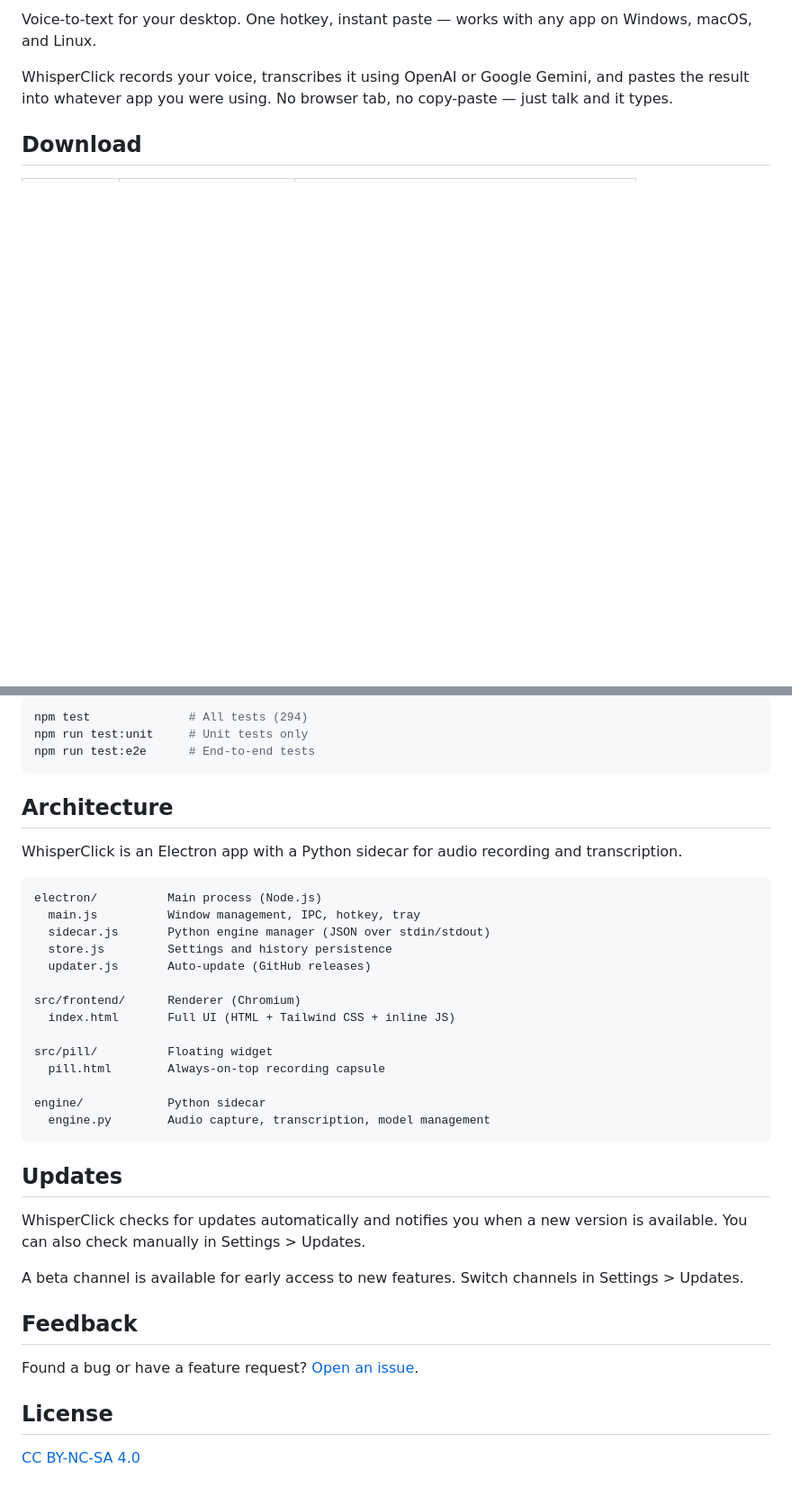
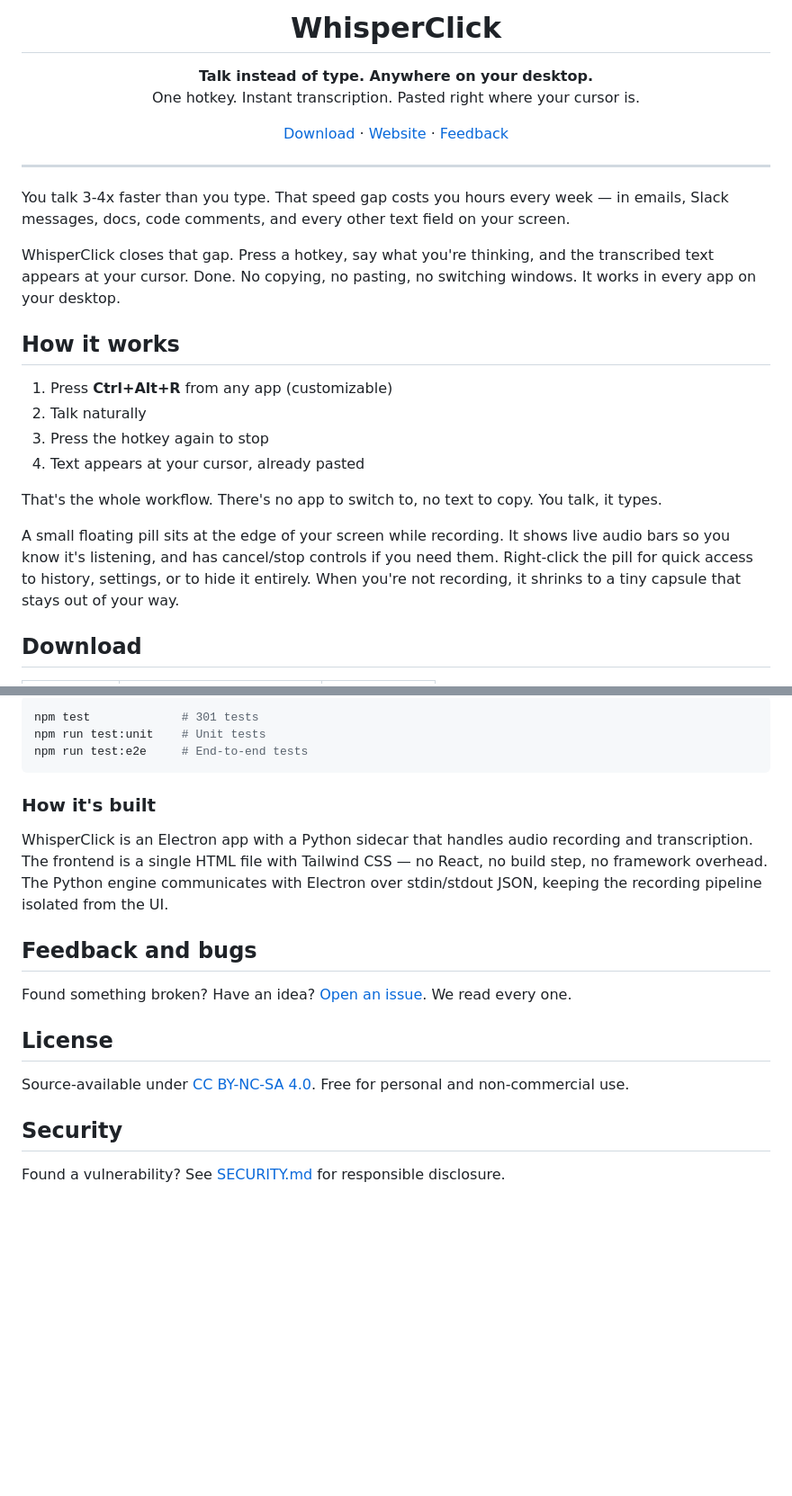
Before and after one commit to Zbrooklyn/WhisperClick-Desktop-App, a Markdown page: README.md, 2 parts joined by grey strips. Shown at 90% size. Rendered like a GitHub page; blank space fills up the shorter version.

````diff
--- a/README.md
+++ b/README.md
@@ -2,7 +4,31 @@
 
-Voice-to-text for your desktop. One hotkey, instant paste — works with any app on Windows, macOS, and Linux.
+<h1 align="center">WhisperClick</h1>
 
-WhisperClick records your voice, transcribes it using OpenAI or Google Gemini, and pastes the result into whatever app you were using. No browser tab, no copy-paste — just talk and it types.
+<p align="center">
+  <strong>Talk instead of type. Anywhere on your desktop.</strong><br>
+  One hotkey. Instant transcription. Pasted right where your cursor is.
+</p>
+
+<p align="center">
+  <a href="https://github.com/Zbrooklyn/WhisperClick-Desktop-App/releases/latest">Download</a> &middot; <a href="https://whisperclick.com">Website</a> &middot; <a href="https://github.com/Zbrooklyn/WhisperClick-Desktop-App/issues">Feedback</a>
+</p>
+
+---
+
+You talk 3-4x faster than you type. That speed gap costs you hours every week — in emails, Slack messages, docs, code comments, and every other text field on your screen.
+
+WhisperClick closes that gap. Press a hotkey, say what you're thinking, and the transcribed text appears at your cursor. Done. No copying, no pasting, no switching windows. It works in every app on your desktop.
+
+## How it works
+
+1. Press **Ctrl+Alt+R** from any app (customizable)
+2. Talk naturally
+3. Press the hotkey again to stop
+4. Text appears at your cursor, already pasted
+
+That's the whole workflow. There's no app to switch to, no text to copy. You talk, it types.
+
+A small floating pill sits at the edge of your screen while recording. It shows live audio bars so you know it's listening, and has cancel/stop controls if you need them. Right-click the pill for quick access to history, settings, or to hide it entirely. When you're not recording, it shrinks to a tiny capsule that stays out of your way.
 
 ## Download
 
@@ -96,41 +122,22 @@ npm run dist:linux
 
 ```bash
-npm test              # All tests (294)
-npm run test:unit     # Unit tests only
-npm run test:e2e      # End-to-end tests
+npm test             # 301 tests
+npm run test:unit    # Unit tests
+npm run test:e2e     # End-to-end tests
 ```
 
-## Architecture
+### How it's built
 
-WhisperClick is an Electron app with a Python sidecar for audio recording and transcription.
+WhisperClick is an Electron app with a Python sidecar that handles audio recording and transcription. The frontend is a single HTML file with Tailwind CSS — no React, no build step, no framework overhead. The Python engine communicates with Electron over stdin/stdout JSON, keeping the recording pipeline isolated from the UI.
 
-```
-electron/          Main process (Node.js)
-  main.js          Window management, IPC, hotkey, tray
-  sidecar.js       Python engine manager (JSON over stdin/stdout)
-  store.js         Settings and history persistence
-  updater.js       Auto-update (GitHub releases)
+## Feedback and bugs
 
-src/frontend/      Renderer (Chromium)
-  index.html       Full UI (HTML + Tailwind CSS + inline JS)
-
-src/pill/          Floating widget
-  pill.html        Always-on-top recording capsule
-
-engine/            Python sidecar
-  engine.py        Audio capture, transcription, model management
-```
-
-## Updates
-
-WhisperClick checks for updates automatically and notifies you when a new version is available. You can also check manually in Settings > Updates.
-
-A beta channel is available for early access to new features. Switch channels in Settings > Updates.
-
-## Feedback
-
-Found a bug or have a feature request? [Open an issue](https://github.com/Zbrooklyn/WhisperClick-Desktop-App/issues).
+Found something broken? Have an idea? [Open an issue](https://github.com/Zbrooklyn/WhisperClick-Desktop-App/issues). We read every one.
 
 ## License
 
-[CC BY-NC-SA 4.0](LICENSE)
+Source-available under [CC BY-NC-SA 4.0](LICENSE). Free for personal and non-commercial use.
+
+## Security
+
+Found a vulnerability? See [SECURITY.md](SECURITY.md) for responsible disclosure.
````
Also changed, not shown: other parts of README.md (+61 -59 lines).
